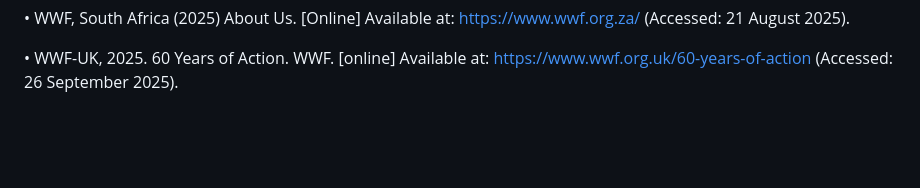
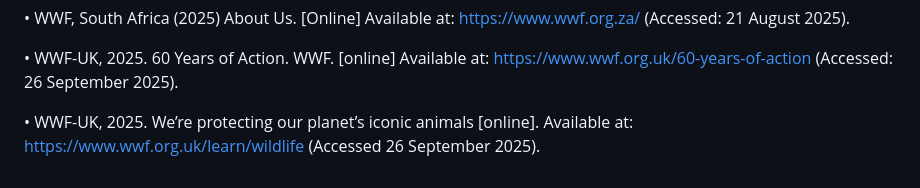
Before and after one commit to RyanSolo125/ST10480375_WEDE5020_POE, a Markdown page: README.md, the part around the change. Rendered like a GitHub page; blank space fills up the shorter version.

```diff
--- a/README.md
+++ b/README.md
@@ -62,3 +62,6 @@ References:
 
 • WWF-UK, 2025. 60 Years of Action. WWF. [online] Available at: https://www.wwf.org.uk/60-years-of-action
 (Accessed: 26 September 2025).
+
+• WWF-UK, 2025. We’re protecting our planet’s iconic animals [online]. Available at: https://www.wwf.org.uk/learn/wildlife
+  (Accessed 26 September 2025).
```
